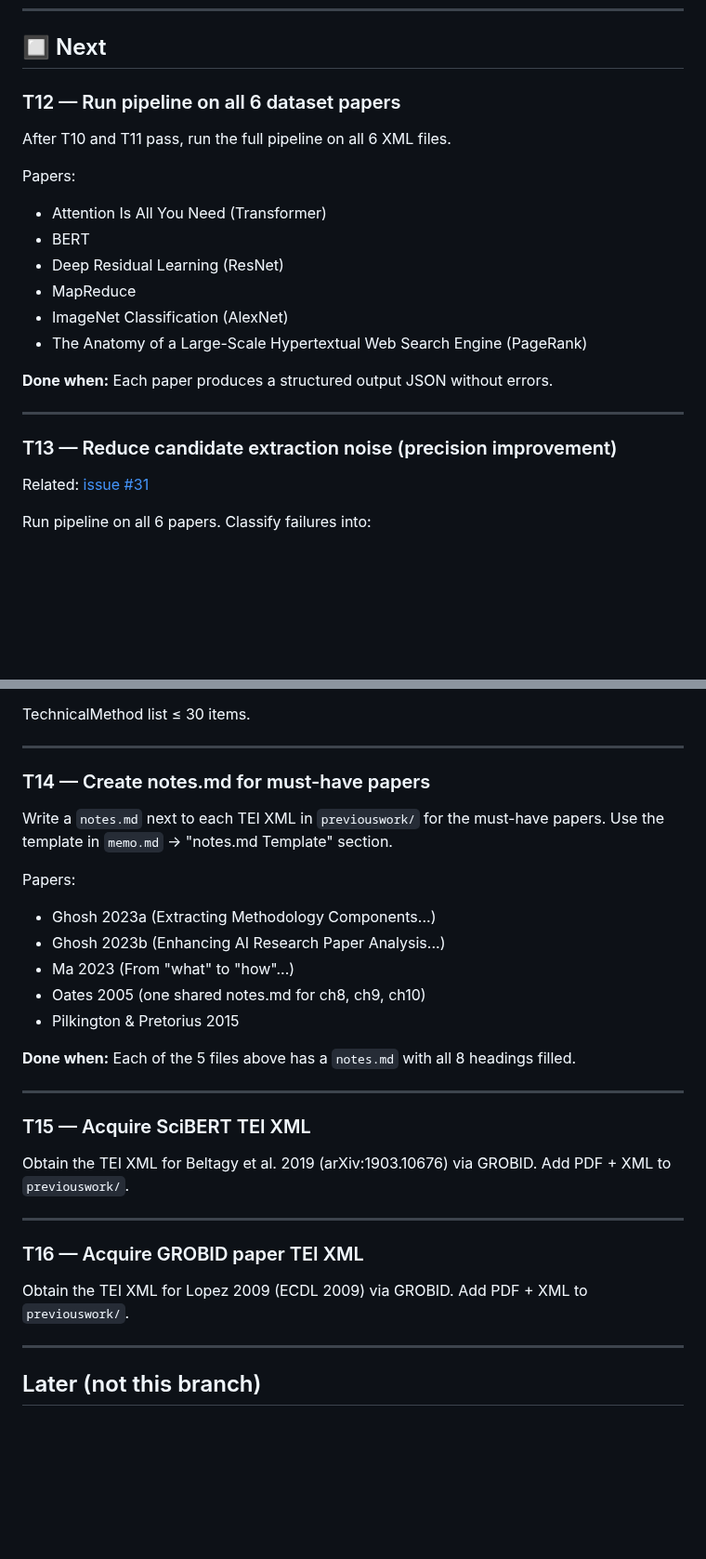
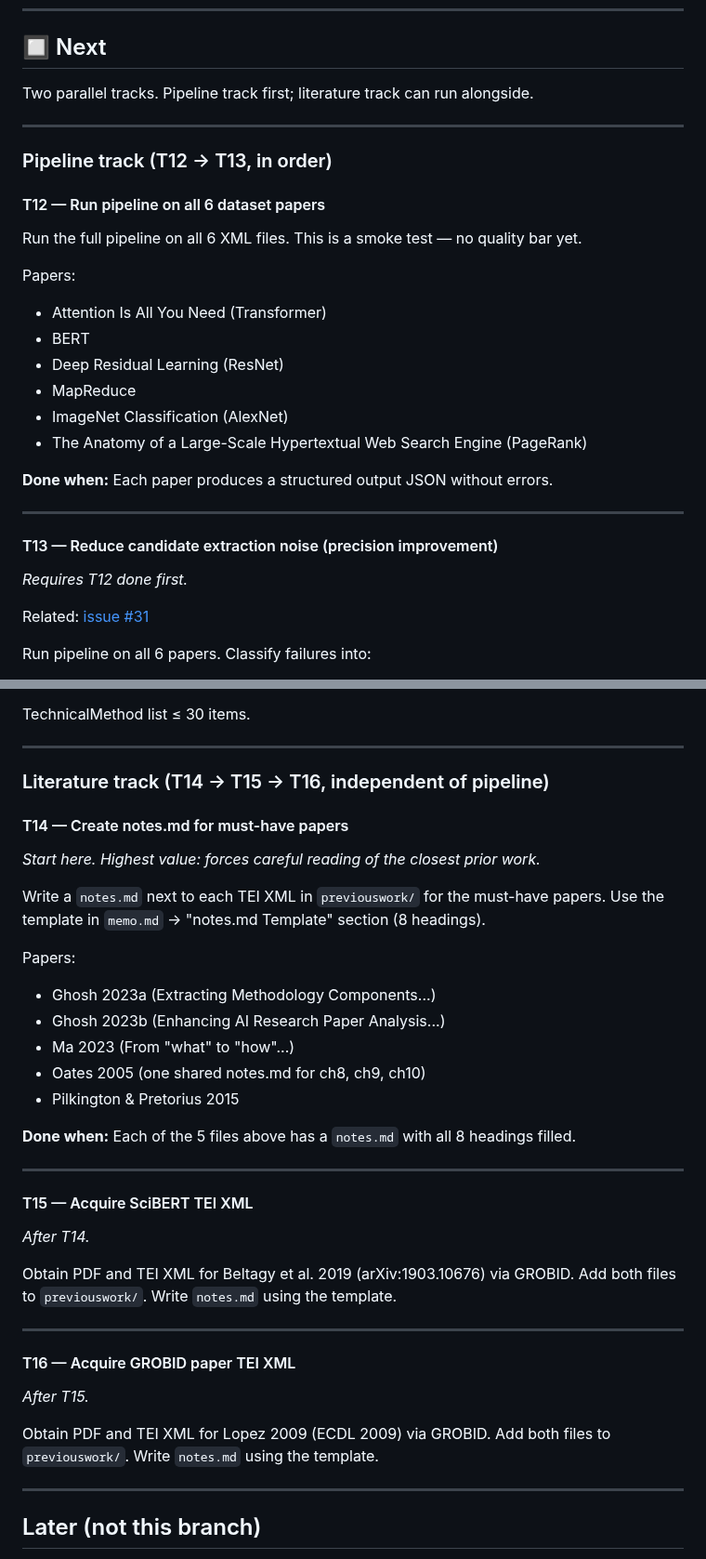
Before and after one commit to sanemat/uol-fp, a Markdown page: proto1/todo.md, 2 parts joined by grey strips. Shown at 93% size. Rendered like a GitHub page; blank space fills up the shorter version.

Commit message:
docs: reorganize todo Next section into pipeline and literature tracks
Co-Authored-By: Claude Sonnet 4.6 <noreply@anthropic.com>

```diff
--- a/proto1/todo.md
+++ b/proto1/todo.md
@@ -115,9 +115,15 @@ Changed heading from "SciBERT NER" to "Regex" to match the actual regex-based im
 
 ## 🔲 Next
 
-### T12 — Run pipeline on all 6 dataset papers
+Two parallel tracks. Pipeline track first; literature track can run alongside.
 
-After T10 and T11 pass, run the full pipeline on all 6 XML files.
+---
+
+### Pipeline track (T12 → T13, in order)
+
+#### T12 — Run pipeline on all 6 dataset papers
+
+Run the full pipeline on all 6 XML files. This is a smoke test — no quality bar yet.
 
 Papers:
 - Attention Is All You Need (Transformer)
@@ -131,7 +137,9 @@ Papers:
 
 ---
 
-### T13 — Reduce candidate extraction noise (precision improvement)
+#### T13 — Reduce candidate extraction noise (precision improvement)
+
+*Requires T12 done first.*
 
 Related: [issue #31](https://github.com/sanemat/uol-fp/issues/31)
 
@@ -154,10 +162,14 @@ TechnicalMethod list ≤ 30 items.
 
 ---
 
-### T14 — Create notes.md for must-have papers
+### Literature track (T14 → T15 → T16, independent of pipeline)
+
+#### T14 — Create notes.md for must-have papers
+
+*Start here. Highest value: forces careful reading of the closest prior work.*
 
 Write a `notes.md` next to each TEI XML in `previouswork/` for the must-have papers.
-Use the template in `memo.md` → "notes.md Template" section.
+Use the template in `memo.md` → "notes.md Template" section (8 headings).
 
 Papers:
 - Ghosh 2023a (Extracting Methodology Components...)
@@ -170,17 +182,21 @@ Papers:
 
 ---
 
-### T15 — Acquire SciBERT TEI XML
+#### T15 — Acquire SciBERT TEI XML
 
-Obtain the TEI XML for Beltagy et al. 2019 (arXiv:1903.10676) via GROBID.
-Add PDF + XML to `previouswork/`.
+*After T14.*
+
+Obtain PDF and TEI XML for Beltagy et al. 2019 (arXiv:1903.10676) via GROBID.
+Add both files to `previouswork/`. Write `notes.md` using the template.
 
 ---
 
-### T16 — Acquire GROBID paper TEI XML
+#### T16 — Acquire GROBID paper TEI XML
 
-Obtain the TEI XML for Lopez 2009 (ECDL 2009) via GROBID.
-Add PDF + XML to `previouswork/`.
+*After T15.*
+
+Obtain PDF and TEI XML for Lopez 2009 (ECDL 2009) via GROBID.
+Add both files to `previouswork/`. Write `notes.md` using the template.
 
 ---
 
```
